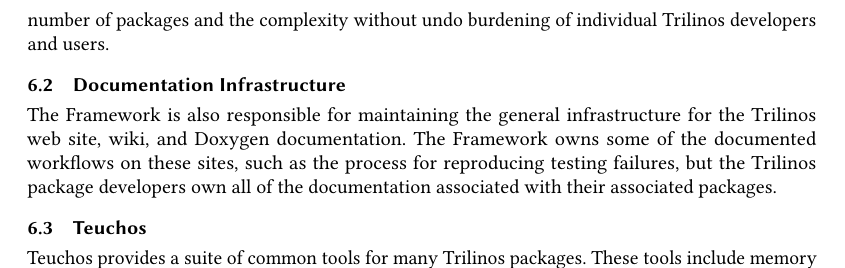
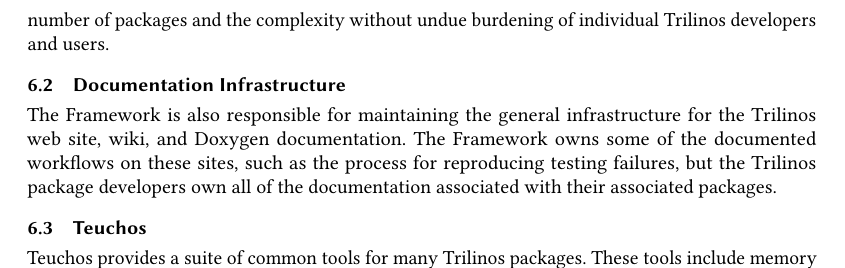
Before and after one commit to searhein/trilinos-paper, a LaTeX paper (main-template.tex, which reads framework.tex): part of page 10 of 18, cut so that both start at the same text. Compiled offline with pdfLaTeX.

Commit message:
Fix typo found in review
Found by @mayrmt

Co-authored-by: Matthias Mayr <mayrmt@users.noreply.github.com>

```diff
--- a/framework.tex
+++ b/framework.tex
@@ -15,7 +15,7 @@
 This allows a large number of (Trilinos) CMake packages to be configured, built, and tested in a flexible and efficient manner.
 In addition, TriBITS provides support for a number of advanced features that are not available in raw CMake/CTest including: eliminating a large amount of boiler-plate CMake code and avoiding common mistakes; enabling and testing all downstream packages given a set of enabled (i.e. modified) upstream packages; managing the enable and disable of tests based on various criteria; producing build and test results submitted to a CDash site on a package-by-package basis; producing reduced source tarballs for only a desired subset of enabled packages.
 As of Trilinos 14.4, TriBITS and Trilinos have been updated to allow integrating packages using raw CMake with just a few well-defined integration requirements.
-The TriBITS framework has allowed Trilinos to scalably grow in the number of packages and the complexity without undo burdening of individual Trilinos developers and users.
+The TriBITS framework has allowed Trilinos to scalably grow in the number of packages and the complexity without undue burdening of individual Trilinos developers and users.
 
 \subsection{Documentation Infrastructure}
 
```
